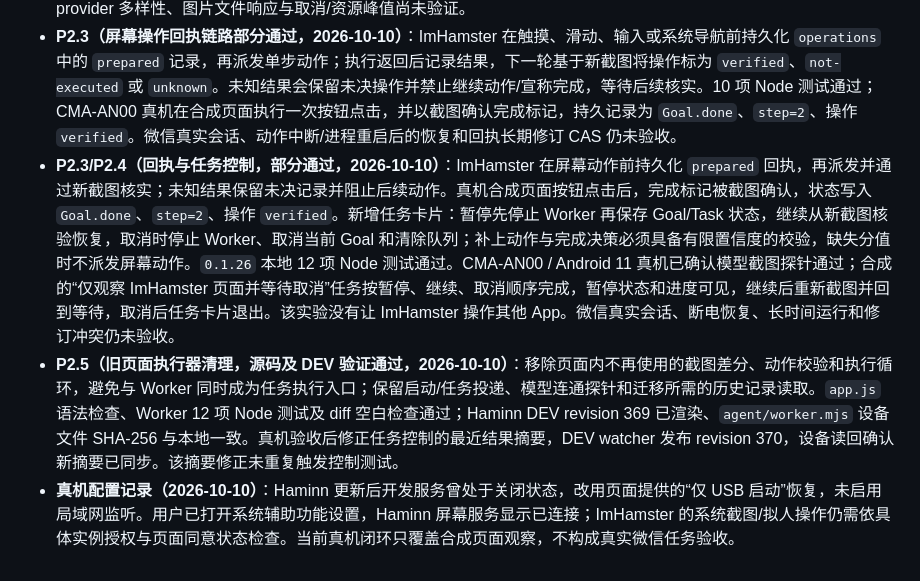
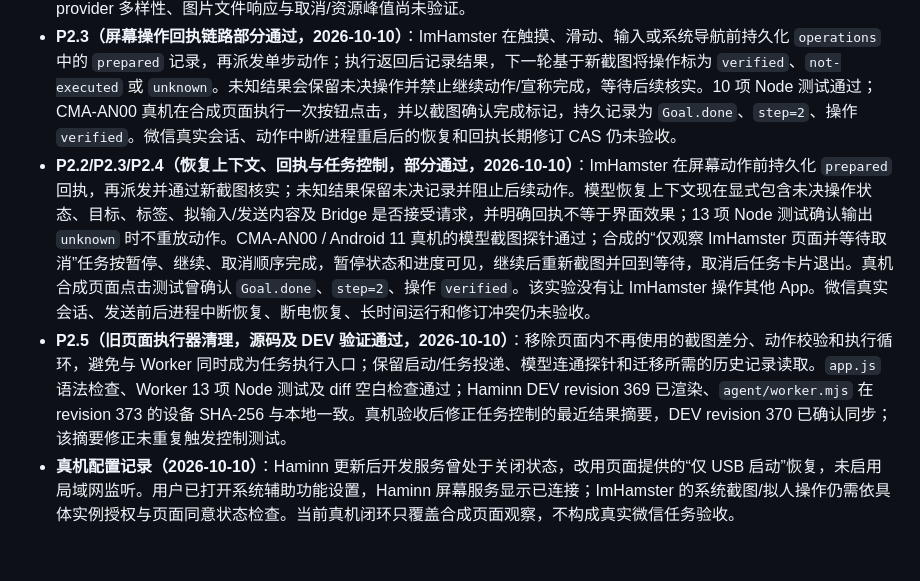
Before and after one commit to zhyuzh3d/imahamster, a Markdown page: plans/DEVELOPMENT_PLAN_v1.1.md, the part around the change. Rendered like a GitHub page.

Commit message:
Record device task control acceptance

```diff
--- a/plans/DEVELOPMENT_PLAN_v1.1.md
+++ b/plans/DEVELOPMENT_PLAN_v1.1.md
@@ -520,6 +520,6 @@ JNI/CMake 引入后补受影响 ABI 的 native 构建与对应运行时测试；
 - **P1.2/P1.3（基础链路通过，阶段未完成，2026-10-10）**：HaminnApp manifest 接受本地 `.mjs`/`.js` Worker 入口并校验文件边界；release 持有代码 lease，ImHamster DEV Worker 固定在内容寻址 revision 快照，仅允许 `life.airen.imhamster` DEV；授权、数据代次、发布版本或 DEV revision 变化会使会话栅栏失效。前台服务提供运行状态、通知停止与可取消定时器。真机更新到 HaminnApp 1.12.20 / API 1.18 后，ImHamster revision 367 成功热更新；真机授权 `workers.run` 后，页面重载期间 Worker 完成合成目标，随后服务被明确停止。生命周期压力、重启后恢复和双实例隔离仍未完成。
 - **P1.1/P1.4/P1.5（共享能力与清晰图像请求验证，部分通过，2026-10-10）**：页面与 Worker 共用 `CapabilityKernel`；屏幕交互、文件读写、网络请求均检查实例授权和数据代次。Worker 只可使用数据、网络、文件与屏幕白名单，不拥有 `host.*` 管理能力。当前公开 API minor 为 18。定向合同验证通过；合同测试 35 项中 32 项通过，3 项仍断言开发页旧文案、旧安装流程调用和录屏字节上限提取，需单独核实。图像请求已在单一配置的真实模型上通过合成真机探针；provider 多样性、图片文件响应与取消/资源峰值尚未验证。
 - **P2.3（屏幕操作回执链路部分通过，2026-10-10）**：ImHamster 在触摸、滑动、输入或系统导航前持久化 `operations` 中的 `prepared` 记录，再派发单步动作；执行返回后记录结果，下一轮基于新截图将操作标为 `verified`、`not-executed` 或 `unknown`。未知结果会保留未决操作并禁止继续动作/宣称完成，等待后续核实。10 项 Node 测试通过；CMA-AN00 真机在合成页面执行一次按钮点击，并以截图确认完成标记，持久记录为 `Goal.done`、`step=2`、操作 `verified`。微信真实会话、动作中断/进程重启后的恢复和回执长期修订 CAS 仍未验收。
-- **P2.3/P2.4（回执与任务控制，部分通过，2026-10-10）**：ImHamster 在屏幕动作前持久化 `prepared` 回执，再派发并通过新截图核实；未知结果保留未决记录并阻止后续动作。真机合成页面按钮点击后，完成标记被截图确认，状态写入 `Goal.done`、`step=2`、操作 `verified`。新增任务卡片：暂停先停止 Worker 再保存 Goal/Task 状态，继续从新截图核验恢复，取消时停止 Worker、取消当前 Goal 和清除队列；补上动作与完成决策必须具备有限置信度的校验，缺失分值时不派发屏幕动作。`0.1.26` 本地 12 项 Node 测试通过。CMA-AN00 / Android 11 真机已确认模型截图探针通过；合成的“仅观察 ImHamster 页面并等待取消”任务按暂停、继续、取消顺序完成，暂停状态和进度可见，继续后重新截图并回到等待，取消后任务卡片退出。该实验没有让 ImHamster 操作其他 App。微信真实会话、断电恢复、长时间运行和修订冲突仍未验收。
-- **P2.5（旧页面执行器清理，源码及 DEV 验证通过，2026-10-10）**：移除页面内不再使用的截图差分、动作校验和执行循环，避免与 Worker 同时成为任务执行入口；保留启动/任务投递、模型连通探针和迁移所需的历史记录读取。`app.js` 语法检查、Worker 12 项 Node 测试及 diff 空白检查通过；Haminn DEV revision 369 已渲染、`agent/worker.mjs` 设备文件 SHA-256 与本地一致。真机验收后修正任务控制的最近结果摘要，DEV watcher 发布 revision 370，设备读回确认新摘要已同步。该摘要修正未重复触发控制测试。
+- **P2.2/P2.3/P2.4（恢复上下文、回执与任务控制，部分通过，2026-10-10）**：ImHamster 在屏幕动作前持久化 `prepared` 回执，再派发并通过新截图核实；未知结果保留未决记录并阻止后续动作。模型恢复上下文现在显式包含未决操作状态、目标、标签、拟输入/发送内容及 Bridge 是否接受请求，并明确回执不等于界面效果；13 项 Node 测试确认输出 `unknown` 时不重放动作。CMA-AN00 / Android 11 真机的模型截图探针通过；合成的“仅观察 ImHamster 页面并等待取消”任务按暂停、继续、取消顺序完成，暂停状态和进度可见，继续后重新截图并回到等待，取消后任务卡片退出。真机合成页面点击测试曾确认 `Goal.done`、`step=2`、操作 `verified`。该实验没有让 ImHamster 操作其他 App。微信真实会话、发送前后进程中断恢复、断电恢复、长时间运行和修订冲突仍未验收。
+- **P2.5（旧页面执行器清理，源码及 DEV 验证通过，2026-10-10）**：移除页面内不再使用的截图差分、动作校验和执行循环，避免与 Worker 同时成为任务执行入口；保留启动/任务投递、模型连通探针和迁移所需的历史记录读取。`app.js` 语法检查、Worker 13 项 Node 测试及 diff 空白检查通过；Haminn DEV revision 369 已渲染、`agent/worker.mjs` 在 revision 373 的设备 SHA-256 与本地一致。真机验收后修正任务控制的最近结果摘要，DEV revision 370 已确认同步；该摘要修正未重复触发控制测试。
 - **真机配置记录（2026-10-10）**：Haminn 更新后开发服务曾处于关闭状态，改用页面提供的“仅 USB 启动”恢复，未启用局域网监听。用户已打开系统辅助功能设置，Haminn 屏幕服务显示已连接；ImHamster 的系统截图/拟人操作仍需依具体实例授权与页面同意状态检查。当前真机闭环只覆盖合成页面观察，不构成真实微信任务验收。
```
